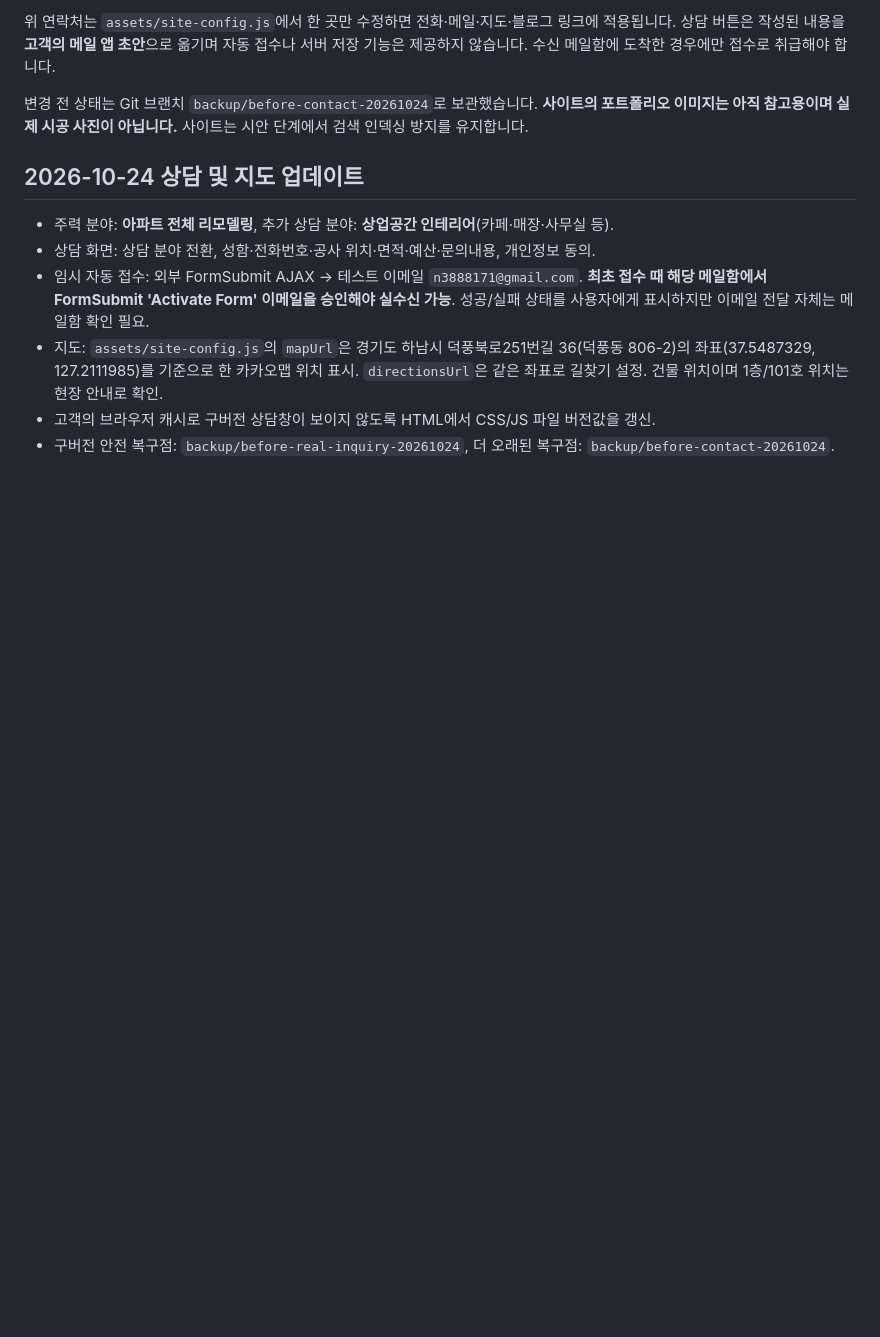
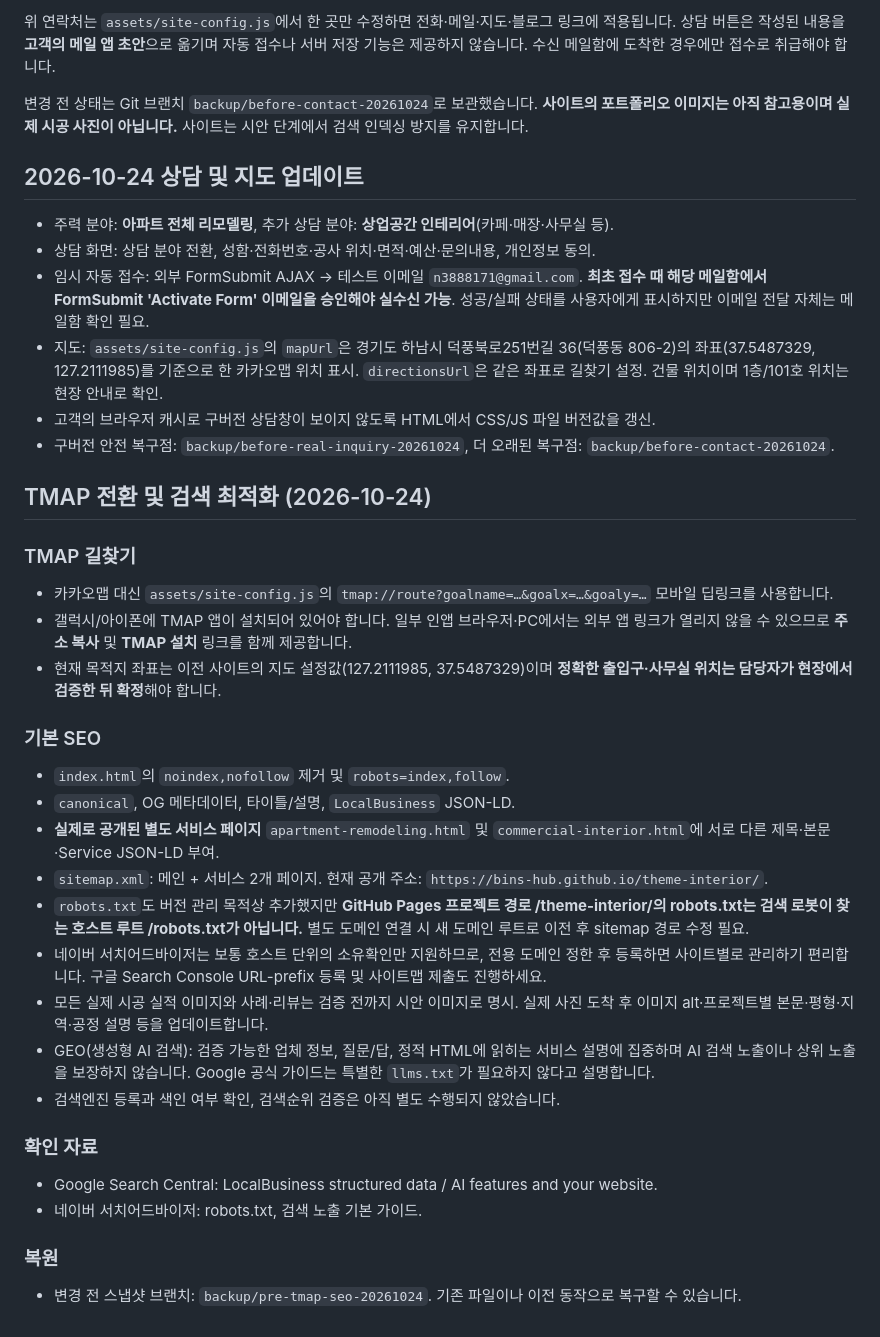
Before and after one commit to bins-hub/theme-interior, a Markdown page: README.md, the part around the change. Rendered like a GitHub page; blank space fills up the shorter version.

Commit message:
Document TMAP app limitations, SEO and GEO changes, crawl control and rollback

```diff
--- a/README.md
+++ b/README.md
@@ -84,3 +84,28 @@ assets/favicon.svg    기본 임시 아이콘
 - 지도: `assets/site-config.js`의 `mapUrl`은 경기도 하남시 덕풍북로251번길 36(덕풍동 806-2)의 좌표(37.5487329, 127.2111985)를 기준으로 한 카카오맵 위치 표시. `directionsUrl`은 같은 좌표로 길찾기 설정. 건물 위치이며 1층/101호 위치는 현장 안내로 확인.
 - 고객의 브라우저 캐시로 구버전 상담창이 보이지 않도록 HTML에서 CSS/JS 파일 버전값을 갱신.
 - 구버전 안전 복구점: `backup/before-real-inquiry-20261024`, 더 오래된 복구점: `backup/before-contact-20261024`.
+
+## TMAP 전환 및 검색 최적화 (2026-10-24)
+
+### TMAP 길찾기
+- 카카오맵 대신 `assets/site-config.js`의 `tmap://route?goalname=…&goalx=…&goaly=…` 모바일 딥링크를 사용합니다.
+- 갤럭시/아이폰에 TMAP 앱이 설치되어 있어야 합니다. 일부 인앱 브라우저·PC에서는 외부 앱 링크가 열리지 않을 수 있으므로 **주소 복사** 및 **TMAP 설치** 링크를 함께 제공합니다.
+- 현재 목적지 좌표는 이전 사이트의 지도 설정값(127.2111985, 37.5487329)이며 **정확한 출입구·사무실 위치는 담당자가 현장에서 검증한 뒤 확정**해야 합니다.
+
+### 기본 SEO
+- `index.html`의 `noindex,nofollow` 제거 및 `robots=index,follow`.
+- `canonical`, OG 메타데이터, 타이틀/설명, `LocalBusiness` JSON-LD.
+- **실제로 공개된 별도 서비스 페이지** `apartment-remodeling.html` 및 `commercial-interior.html`에 서로 다른 제목·본문·Service JSON-LD 부여.
+- `sitemap.xml`: 메인 + 서비스 2개 페이지. 현재 공개 주소: `https://bins-hub.github.io/theme-interior/`.
+- `robots.txt`도 버전 관리 목적상 추가했지만 **GitHub Pages 프로젝트 경로 /theme-interior/의 robots.txt는 검색 로봇이 찾는 호스트 루트 /robots.txt가 아닙니다.** 별도 도메인 연결 시 새 도메인 루트로 이전 후 sitemap 경로 수정 필요.
+- 네이버 서치어드바이저는 보통 호스트 단위의 소유확인만 지원하므로, 전용 도메인 정한 후 등록하면 사이트별로 관리하기 편리합니다. 구글 Search Console URL-prefix 등록 및 사이트맵 제출도 진행하세요.
+- 모든 실제 시공 실적 이미지와 사례·리뷰는 검증 전까지 시안 이미지로 명시. 실제 사진 도착 후 이미지 alt·프로젝트별 본문·평형·지역·공정 설명 등을 업데이트합니다.
+- GEO(생성형 AI 검색): 검증 가능한 업체 정보, 질문/답, 정적 HTML에 읽히는 서비스 설명에 집중하며 AI 검색 노출이나 상위 노출을 보장하지 않습니다. Google 공식 가이드는 특별한 `llms.txt`가 필요하지 않다고 설명합니다.
+- 검색엔진 등록과 색인 여부 확인, 검색순위 검증은 아직 별도 수행되지 않았습니다.
+
+### 확인 자료
+- Google Search Central: LocalBusiness structured data / AI features and your website.
+- 네이버 서치어드바이저: robots.txt, 검색 노출 기본 가이드.
+
+### 복원
+- 변경 전 스냅샷 브랜치: `backup/pre-tmap-seo-20261024`. 기존 파일이나 이전 동작으로 복구할 수 있습니다.
```
